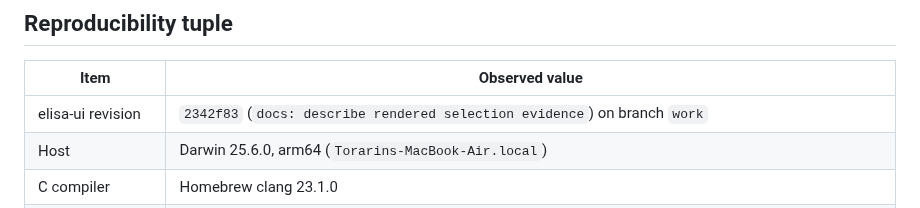
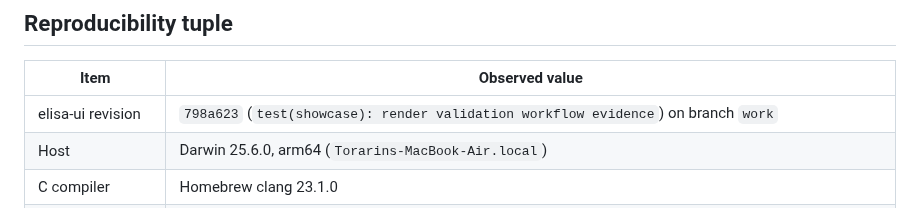
Before and after one commit to torarinvik/elisa-ui, a Markdown page: docs/implementation-baseline.md, the part around the change. Drawn GitHub-style.

Commit message:
docs: refresh showcase baseline revision

```diff
--- a/docs/implementation-baseline.md
+++ b/docs/implementation-baseline.md
@@ -8,7 +8,7 @@ parity on untested platforms.
 
 | Item | Observed value |
 | --- | --- |
-| elisa-ui revision | `2342f83` (`docs: describe rendered selection evidence`) on branch `work` |
+| elisa-ui revision | `798a623` (`test(showcase): render validation workflow evidence`) on branch `work` |
 | Host | Darwin 25.6.0, arm64 (`Torarins-MacBook-Air.local`) |
 | C compiler | Homebrew clang 23.1.0 |
 | Elisa compiler | `../wasm-sdk-compiler/bin/elisac-stage1` on clean `codex/wasm-sdk`, revision `c6948142f19d`; SHA-256 `56945beffa13240afdd004ac7590580b56f11c7406fc82c16309f6bd9025e574` |
```
